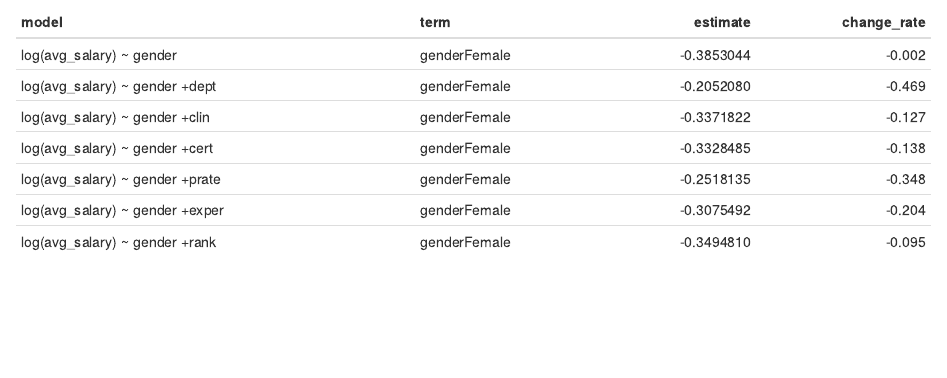
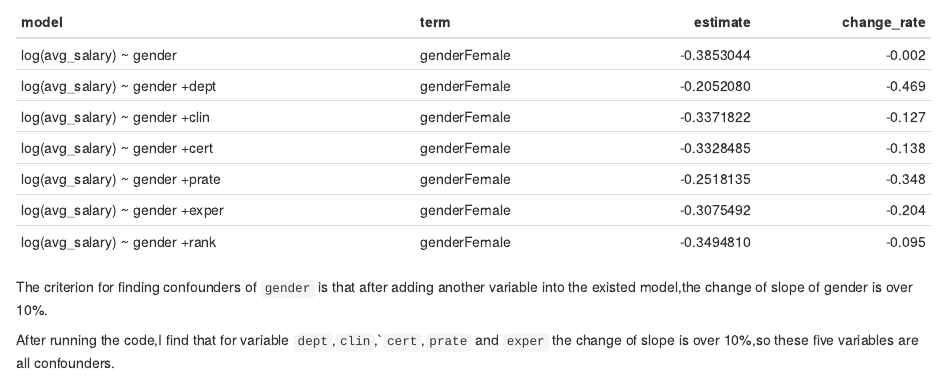
Before and after one commit to abcdefg781/p8130_final_project, an R Markdown document (final_project.Rmd): the page in a window 1100 px wide, from 6960 px down. The pictures show the output file final_project.html that the author committed with the source, opened offline.

Commit message:
add some interpretation

````diff
--- a/final_project.Rmd
+++ b/final_project.Rmd
@@ -171,3 +171,8 @@ confounder = p_value %>%
 
 knitr::kable(confounder)
 ```
+
+The criterion for finding confounders of `gender` is that after adding another variable into the existed model,the change of slope of gender is over 10%.
+
+After running the code,I find that for variable `dept`,`clin`,``cert`,`prate` and `exper`
+the change of slope is over 10%,so these five variables are all confounders.
````
Also changed, not shown: final_project.html.
